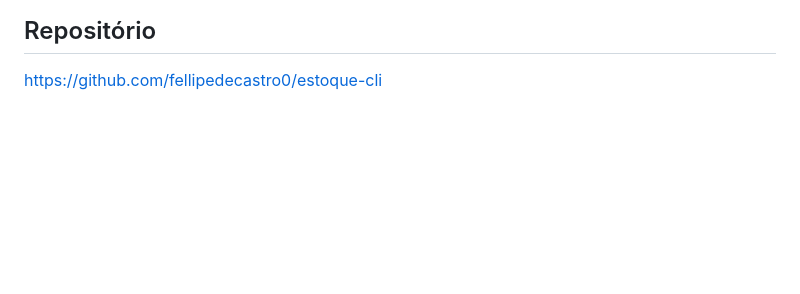
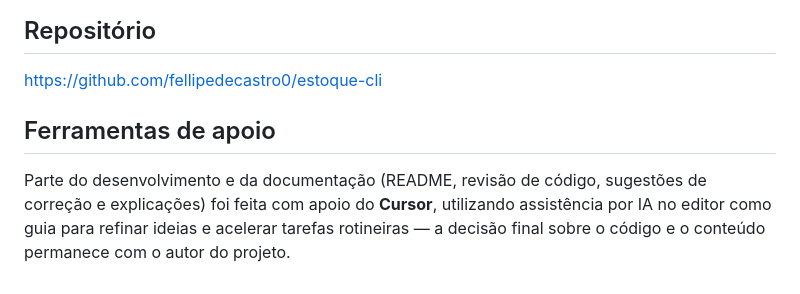
Before and after one commit to fellipedecastro0/estoque-cli, a Markdown page: README.md, the part around the change. Drawn GitHub-style; blank space fills up the shorter version.

Commit message:
Add support tools section to README
Added a section about tools used in development.

```diff
--- a/README.md
+++ b/README.md
@@ -171,3 +171,7 @@ Fellipe de Castro
 ## Repositório
 
 https://github.com/fellipedecastro0/estoque-cli
+
+## Ferramentas de apoio
+
+Parte do desenvolvimento e da documentação (README, revisão de código, sugestões de correção e explicações) foi feita com apoio do **Cursor**, utilizando assistência por IA no editor como guia para refinar ideias e acelerar tarefas rotineiras — a decisão final sobre o código e o conteúdo permanece com o autor do projeto.
```
